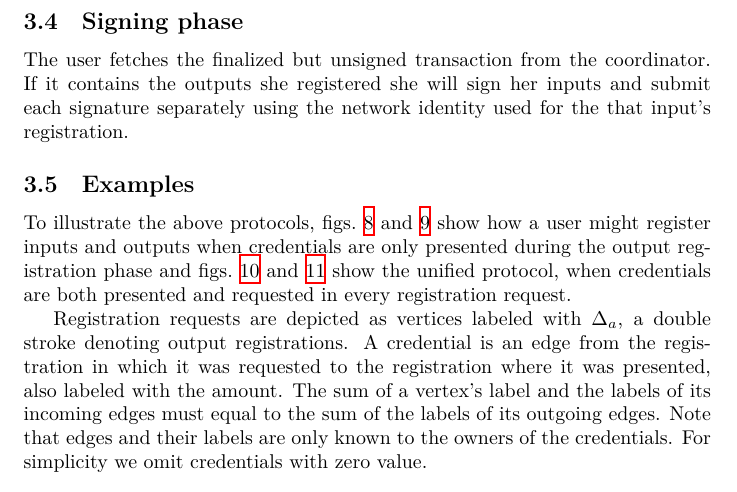
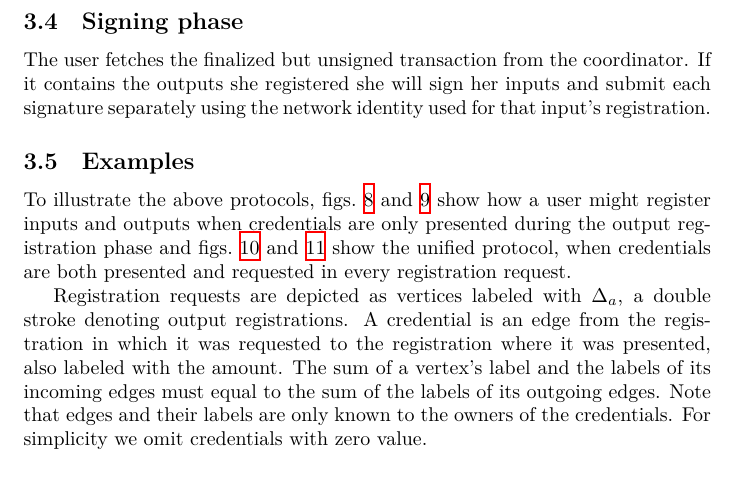
Before and after one commit to WalletWasabi/WabiSabi, a LaTeX paper (main.tex): part of page 10 of 16, cut so that both start at the same text. Compiled offline with XeLaTeX.

Commit message:
the that this those them?
~the~ -> that

```diff
--- a/main.tex
+++ b/main.tex
@@ -252,7 +252,7 @@ To prevent the coordinator from being able to distinguish between initial vs. su
 
 \subsection{Signing phase}
 
-The user fetches the finalized but unsigned transaction from the coordinator. If it contains the outputs she registered she will sign her inputs and submit each signature separately using the network identity used for the that input's registration.
+The user fetches the finalized but unsigned transaction from the coordinator. If it contains the outputs she registered she will sign her inputs and submit each signature separately using the network identity used for that input's registration.
 
 \subsection{Examples}
 
```
